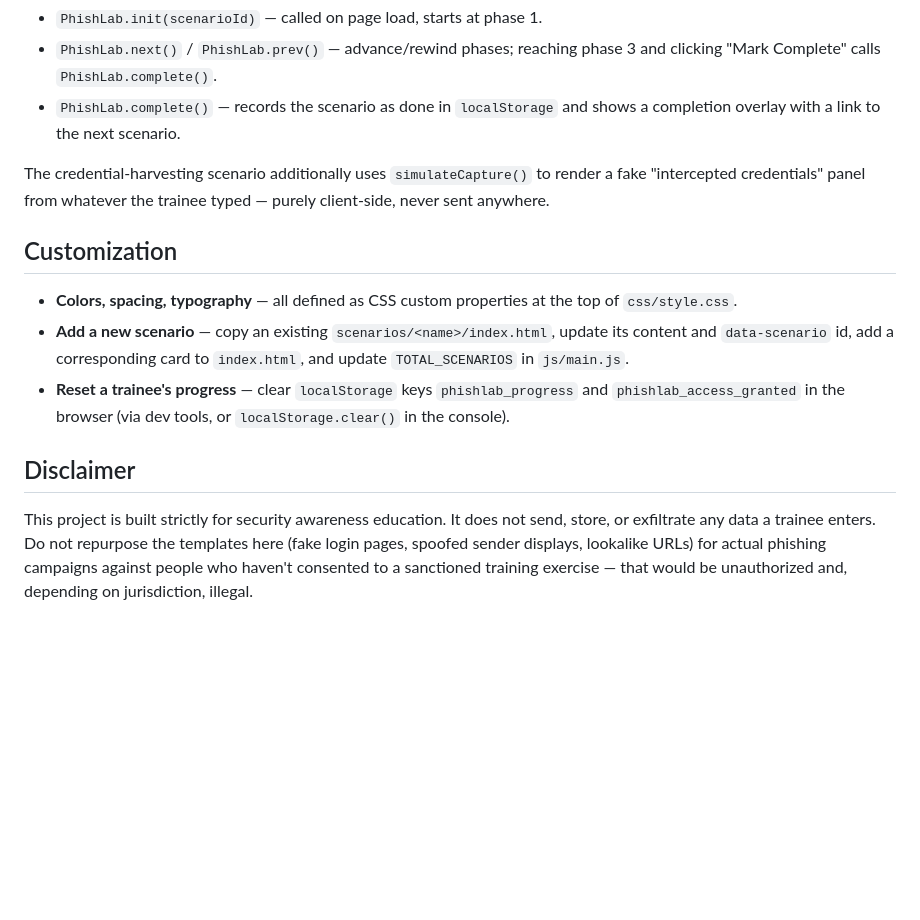
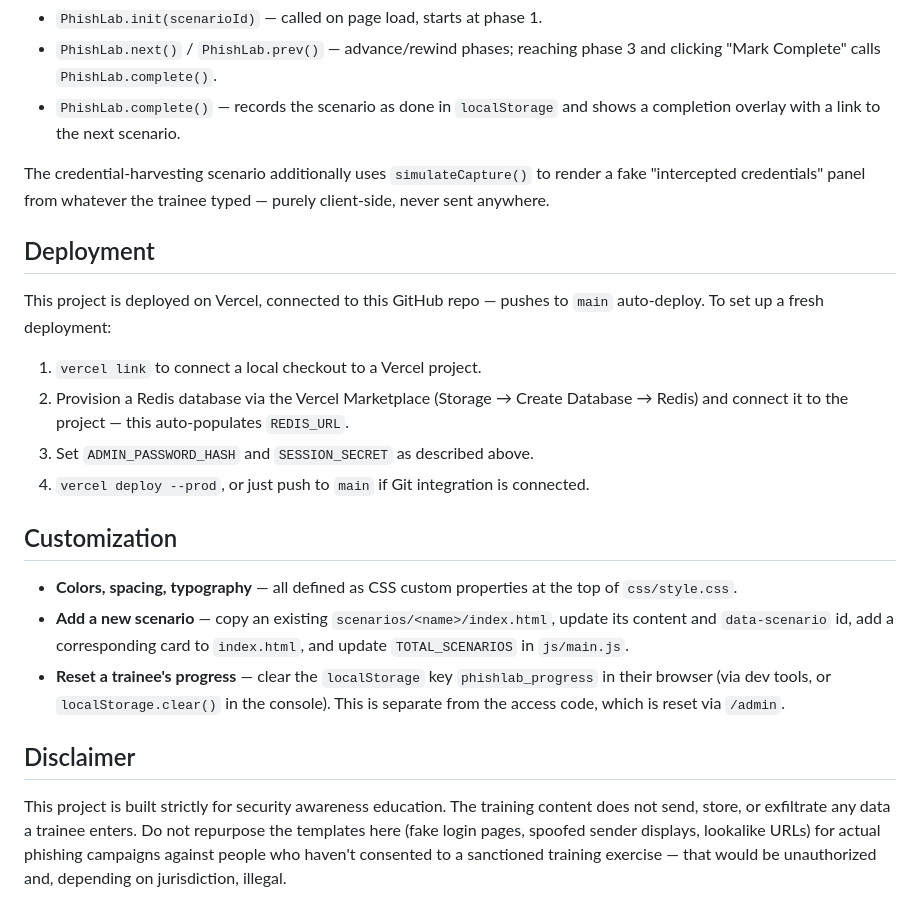
Before and after one commit to Akhil-Binu/Phishing_simulation, a Markdown page: README.md, the part around one of its changes. Drawn GitHub-style; blank space fills up the shorter version.

```diff
--- a/README.md
+++ b/README.md
@@ -81,12 +107,21 @@ Every scenario page uses the same `PhishLab` JS object (`js/main.js`) to manage
 
 The credential-harvesting scenario additionally uses `simulateCapture()` to render a fake "intercepted credentials" panel from whatever the trainee typed — purely client-side, never sent anywhere.
 
+## Deployment
+
+This project is deployed on Vercel, connected to this GitHub repo — pushes to `main` auto-deploy. To set up a fresh deployment:
+
+1. `vercel link` to connect a local checkout to a Vercel project.
+2. Provision a Redis database via the Vercel Marketplace (Storage → Create Database → Redis) and connect it to the project — this auto-populates `REDIS_URL`.
+3. Set `ADMIN_PASSWORD_HASH` and `SESSION_SECRET` as described above.
+4. `vercel deploy --prod`, or just push to `main` if Git integration is connected.
+
 ## Customization
 
 - **Colors, spacing, typography** — all defined as CSS custom properties at the top of `css/style.css`.
 - **Add a new scenario** — copy an existing `scenarios/<name>/index.html`, update its content and `data-scenario` id, add a corresponding card to `index.html`, and update `TOTAL_SCENARIOS` in `js/main.js`.
-- **Reset a trainee's progress** — clear `localStorage` keys `phishlab_progress` and `phishlab_access_granted` in the browser (via dev tools, or `localStorage.clear()` in the console).
+- **Reset a trainee's progress** — clear the `localStorage` key `phishlab_progress` in their browser (via dev tools, or `localStorage.clear()` in the console). This is separate from the access code, which is reset via `/admin`.
 
 ## Disclaimer
 
-This project is built strictly for security awareness education. It does not send, store, or exfiltrate any data a trainee enters. Do not repurpose the templates here (fake login pages, spoofed sender displays, lookalike URLs) for actual phishing campaigns against people who haven't consented to a sanctioned training exercise — that would be unauthorized and, depending on jurisdiction, illegal.
+This project is built strictly for security awareness education. The training content does not send, store, or exfiltrate any data a trainee enters. Do not repurpose the templates here (fake login pages, spoofed sender displays, lookalike URLs) for actual phishing campaigns against people who haven't consented to a sanctioned training exercise — that would be unauthorized and, depending on jurisdiction, illegal.
```
Also changed, not shown: other parts of README.md (+47 -21 lines).
